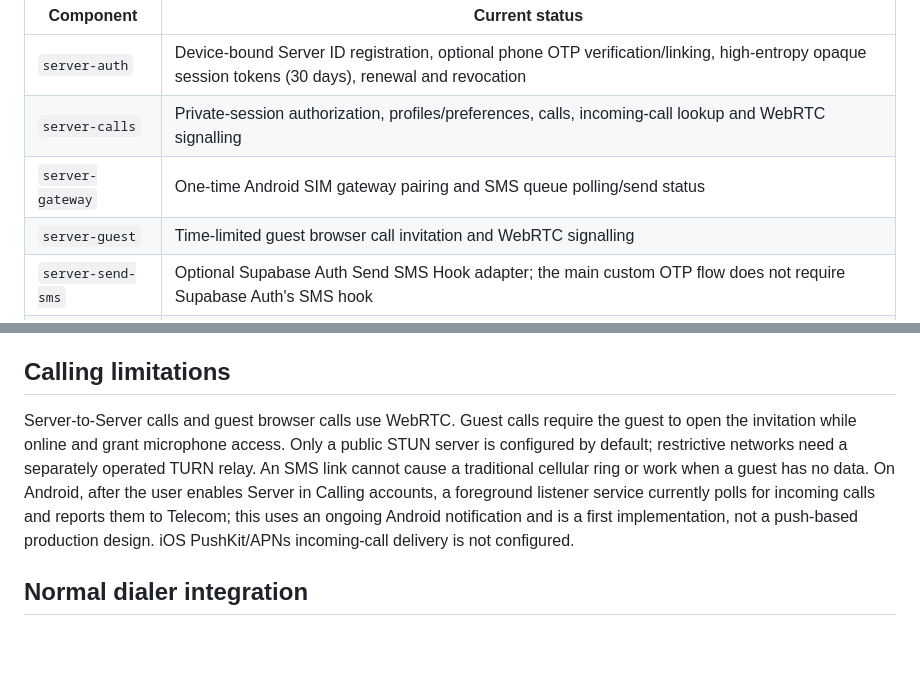
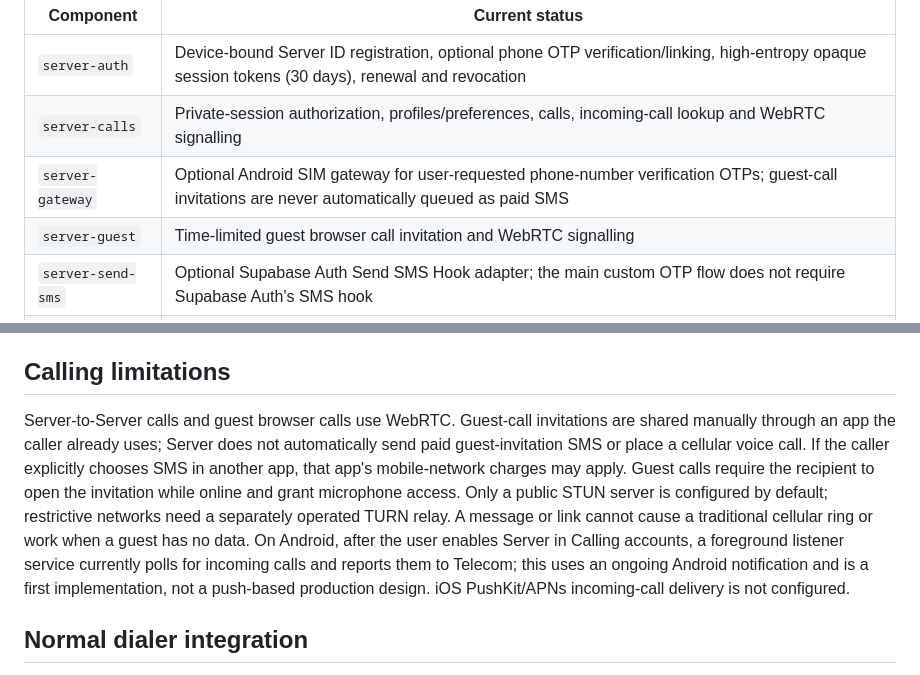
Before and after one commit to 28royalpapi/Server_platform-, a Markdown page: README.md, 2 parts joined by grey strips. Rendered like a GitHub page; blank space fills up the shorter version.

Commit message:
Docs: document zero automatic guest SMS and caller-controlled sharing

```diff
--- a/README.md
+++ b/README.md
@@ -13,7 +13,7 @@ Server is a website-led onboarding and internet-calling project. Android uses a
 |---|---|
 | `server-auth` | Device-bound Server ID registration, optional phone OTP verification/linking, high-entropy opaque session tokens (30 days), renewal and revocation |
 | `server-calls` | Private-session authorization, profiles/preferences, calls, incoming-call lookup and WebRTC signalling |
-| `server-gateway` | One-time Android SIM gateway pairing and SMS queue polling/send status |
+| `server-gateway` | Optional Android SIM gateway for user-requested phone-number verification OTPs; guest-call invitations are never automatically queued as paid SMS |
 | `server-guest` | Time-limited guest browser call invitation and WebRTC signalling |
 | `server-send-sms` | Optional Supabase Auth Send SMS Hook adapter; the main custom OTP flow does not require Supabase Auth's SMS hook |
 | `server-handoff` | Two-minute single-use exchange transfers verified onboarding to a native app |
@@ -43,7 +43,7 @@ The core Server ID flow does not need an SMS gateway. A gateway is needed only w
 
 ## Calling limitations
 
-Server-to-Server calls and guest browser calls use WebRTC. Guest calls require the guest to open the invitation while online and grant microphone access. Only a public STUN server is configured by default; restrictive networks need a separately operated TURN relay. An SMS link cannot cause a traditional cellular ring or work when a guest has no data. On Android, after the user enables Server in Calling accounts, a foreground listener service currently polls for incoming calls and reports them to Telecom; this uses an ongoing Android notification and is a first implementation, not a push-based production design. iOS PushKit/APNs incoming-call delivery is not configured.
+Server-to-Server calls and guest browser calls use WebRTC. Guest-call invitations are shared manually through an app the caller already uses; Server does not automatically send paid guest-invitation SMS or place a cellular voice call. If the caller explicitly chooses SMS in another app, that app's mobile-network charges may apply. Guest calls require the recipient to open the invitation while online and grant microphone access. Only a public STUN server is configured by default; restrictive networks need a separately operated TURN relay. A message or link cannot cause a traditional cellular ring or work when a guest has no data. On Android, after the user enables Server in Calling accounts, a foreground listener service currently polls for incoming calls and reports them to Telecom; this uses an ongoing Android notification and is a first implementation, not a push-based production design. iOS PushKit/APNs incoming-call delivery is not configured.
 
 ## Normal dialer integration
 
```
